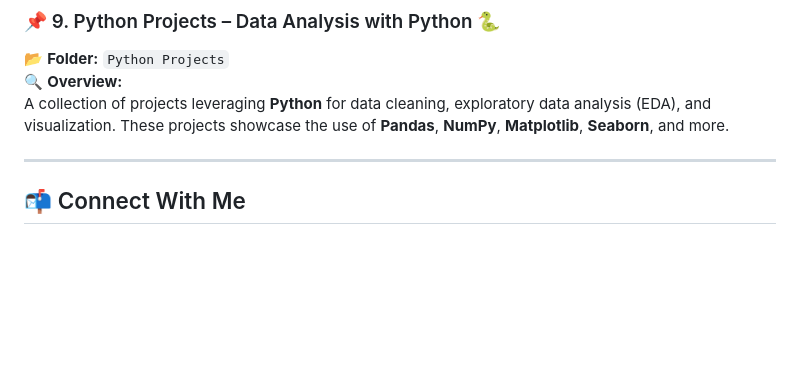
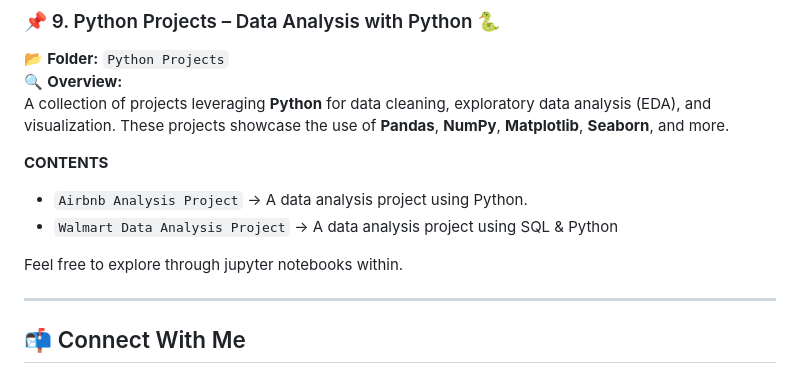
Before and after one commit to Yashingle24/Data-Analytics-Portfolio, a Markdown page: README.md, the part around the change. Rendered like a GitHub page; blank space fills up the shorter version.

```diff
--- a/README.md
+++ b/README.md
@@ -93,7 +93,11 @@ Created an *interactive dashboard* to analyze online sales performance.
 🔍 **Overview:**
 A collection of projects leveraging **Python** for data cleaning, exploratory data analysis (EDA), and visualization. These projects showcase the use of **Pandas**, **NumPy**, **Matplotlib**, **Seaborn**, and more.
 
+**CONTENTS**
+- `Airbnb Analysis Project` → A data analysis project using Python.
+- `Walmart Data Analysis Project` → A data analysis project using SQL & Python
 
+Feel free to explore through jupyter notebooks within.
 
 ---
 
```
